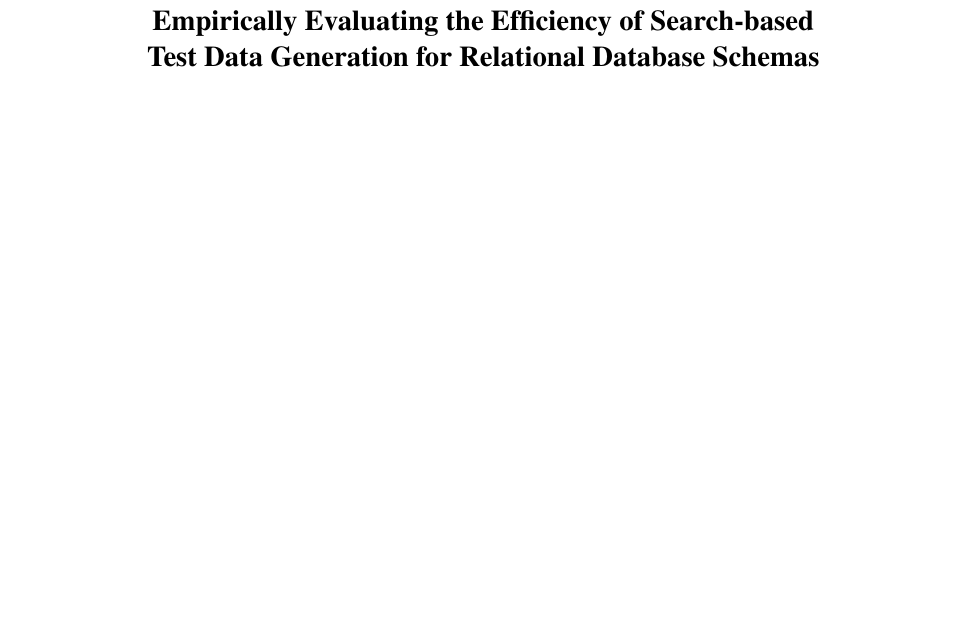
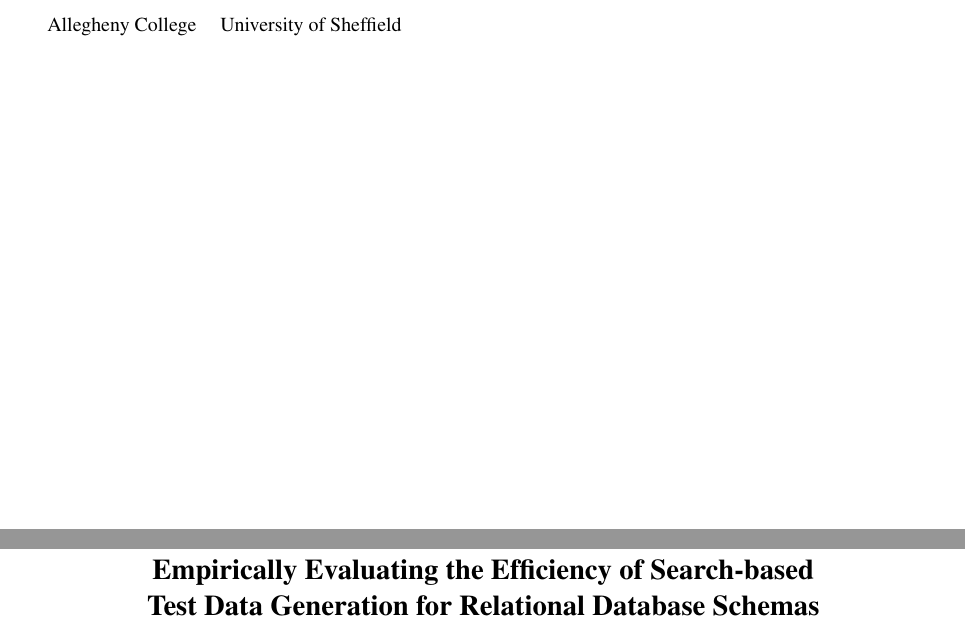
Before and after one commit to gkapfham/seke2015-paper, a LaTeX paper (main/seke.tex): part of page 1 of 6 before the commit and two parts of pages 1 and 2 of 7 after it, the two joined at a grey line, cut at the place of the change, the shorter picture padded with empty space. Compiled offline with pdfLaTeX.

Commit message:
Starting to add the author affiliations on the first page of the paper.

```diff
--- a/main/seke.tex
+++ b/main/seke.tex
@@ -24,8 +24,14 @@ Generation for Relational Database Schemas}
         Luke Smith \and
         Gregory Kapfhammer \and
         Chris Wright \and
-        Phil McMinn
-}
+        Phil McMinn \and \vspace*{.1in}
+
+        \begin{center}
+          \begin{tabular}{c c}
+            Allegheny College & University of Sheffield
+          \end{tabular}
+        \end{center}
+      }
 
 
 \maketitle
```
